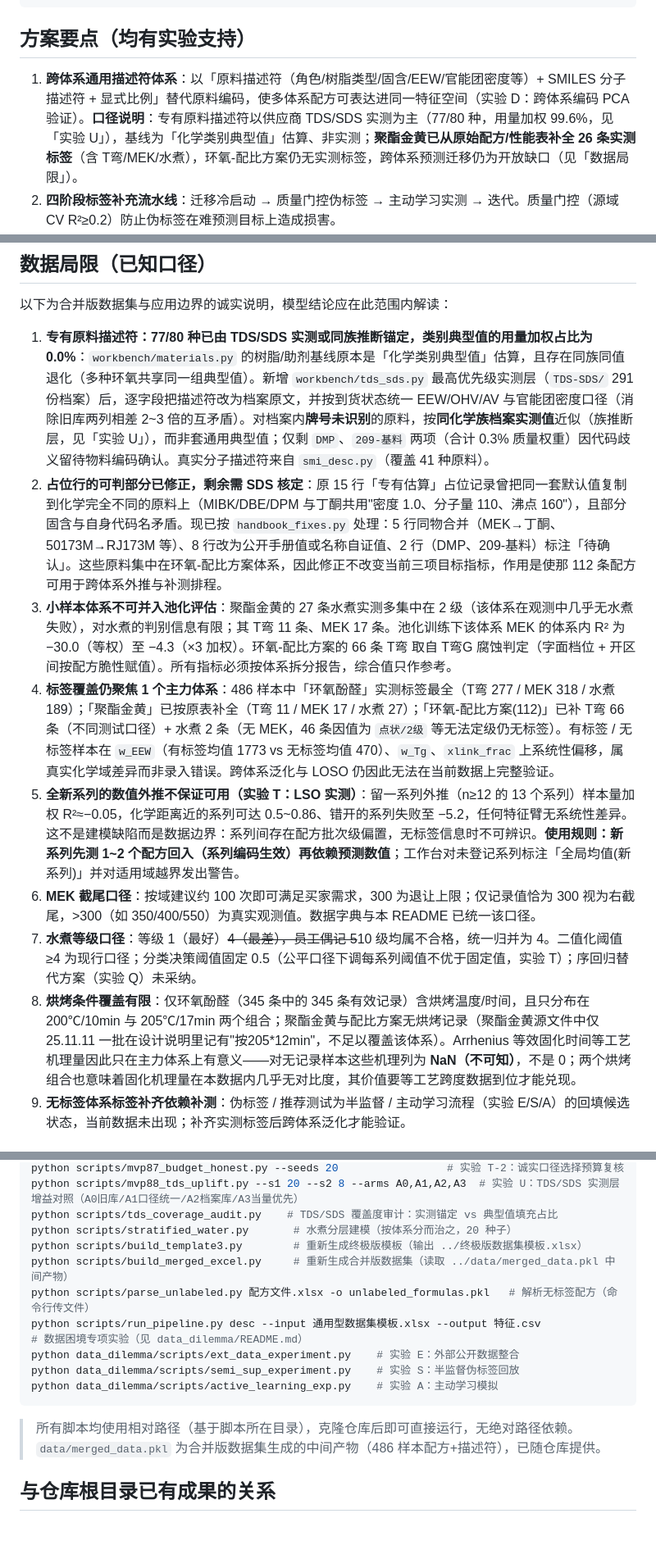
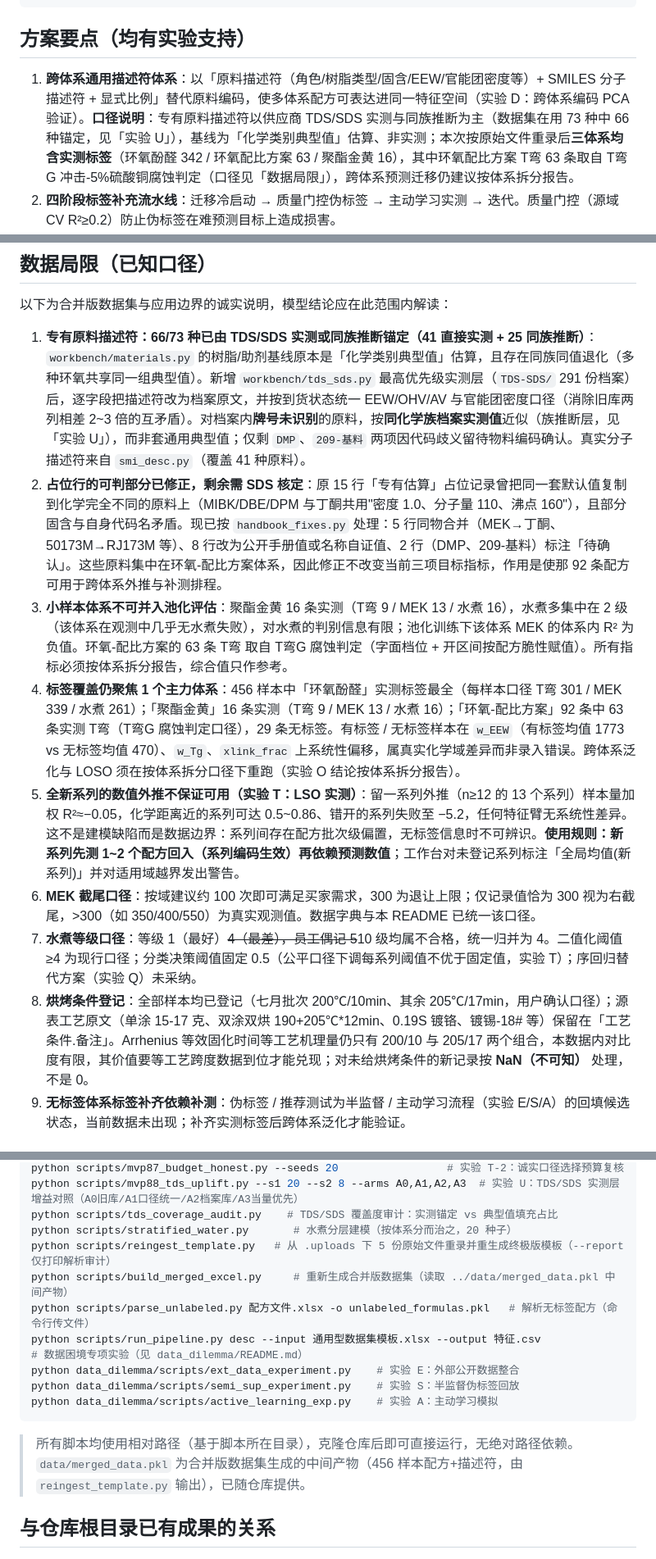
Before and after one commit to Libai-88/3NEW, a Markdown page: generalization/README.md, 3 parts joined by grey strips. Shown at 82% size. Rendered like a GitHub page; blank space fills up the shorter version.

````diff
--- a/generalization/README.md
+++ b/generalization/README.md
@@ -72,7 +73,7 @@
 
 ## 方案要点（均有实验支持）
 
-1. **跨体系通用描述符体系**：以「原料描述符（角色/树脂类型/固含/EEW/官能团密度等）+ SMILES 分子描述符 + 显式比例」替代原料编码，使多体系配方可表达进同一特征空间（实验 D：跨体系编码 PCA 验证）。**口径说明**：专有原料描述符以供应商 TDS/SDS 实测为主（77/80 种，用量加权 99.6%，见「实验 U」），基线为「化学类别典型值」估算、非实测；**聚酯金黄已从原始配方/性能表补全 26 条实测标签**（含 T弯/MEK/水煮），环氧-配比方案仍无实测标签，跨体系预测迁移仍为开放缺口（见「数据局限」）。
+1. **跨体系通用描述符体系**：以「原料描述符（角色/树脂类型/固含/EEW/官能团密度等）+ SMILES 分子描述符 + 显式比例」替代原料编码，使多体系配方可表达进同一特征空间（实验 D：跨体系编码 PCA 验证）。**口径说明**：专有原料描述符以供应商 TDS/SDS 实测与同族推断为主（数据集在用 73 种中 66 种锚定，见「实验 U」），基线为「化学类别典型值」估算、非实测；本次按原始文件重录后**三体系均含实测标签**（环氧酚醛 342 / 环氧配比方案 63 / 聚酯金黄 16），其中环氧配比方案 T弯 63 条取自 T弯G 冲击-5%硫酸铜腐蚀判定（口径见「数据局限」），跨体系预测迁移仍建议按体系拆分报告。
 2. **四阶段标签补充流水线**：迁移冷启动 → 质量门控伪标签 → 主动学习实测 → 迭代。质量门控（源域 CV R²≥0.2）防止伪标签在难预测目标上造成损害。
 3. **诚实评估协议（实验 T 加固）**：按样本 ID 去重（重复测量取均值）、**折叠内 top-N 特征选择**（选择步骤不接触验证折标签）、折叠内 OOF 系列编码、公共噪声掩码（|OOF 残差|≤2×重复测量噪声 std，跨臂同一评估集）、分类阈值不在报告数据上寻优（固定 0.5）、多体系留出验证、缺失工艺按 NaN。
 4. **终极版模板 v3**：以「体系配置」表驱动，新增体系/目标属性无需改结构；数据验证下拉 + 未登记原料自动标红，杜绝手输错别字。
@@ -215,14 +222,14 @@ MEK 擦拭存在右截尾（43/318 样本实测值恰为 300，真实值 ≥300
 
 以下为合并版数据集与应用边界的诚实说明，模型结论应在此范围内解读：
 
-1. **专有原料描述符：77/80 种已由 TDS/SDS 实测或同族推断锚定，类别典型值的用量加权占比为 0.0%**：`workbench/materials.py` 的树脂/助剂基线原本是「化学类别典型值」估算，且存在同族同值退化（多种环氧共享同一组典型值）。新增 `workbench/tds_sds.py` 最高优先级实测层（`TDS-SDS/` 291 份档案）后，逐字段把描述符改为档案原文，并按到货状态统一 EEW/OHV/AV 与官能团密度口径（消除旧库两列相差 2\~3 倍的互矛盾）。对档案内**牌号未识别**的原料，按**同化学族档案实测值**近似（族推断层，见「实验 U」），而非套通用典型值；仅剩 `DMP`、`209-基料` 两项（合计 0.3% 质量权重）因代码歧义留待物料编码确认。真实分子描述符来自 `smi_desc.py`（覆盖 41 种原料）。
-2. **占位行的可判部分已修正，剩余需 SDS 核定**：原 15 行「专有估算」占位记录曾把同一套默认值复制到化学完全不同的原料上（MIBK/DBE/DPM 与丁酮共用"密度 1.0、分子量 110、沸点 160"），且部分固含与自身代码名矛盾。现已按 `handbook_fixes.py` 处理：5 行同物合并（MEK→丁酮、50173M→RJ173M 等）、8 行改为公开手册值或名称自证值、2 行（DMP、209-基料）标注「待确认」。这些原料集中在环氧-配比方案体系，因此修正不改变当前三项目标指标，作用是使那 112 条配方可用于跨体系外推与补测排程。
-3. **小样本体系不可并入池化评估**：聚酯金黄的 27 条水煮实测多集中在 2 级（该体系在观测中几乎无水煮失败），对水煮的判别信息有限；其 T弯 11 条、MEK 17 条。池化训练下该体系 MEK 的体系内 R² 为 −30.0（等权）至 −4.3（×3 加权）。环氧-配比方案的 66 条 T弯 取自 T弯G 腐蚀判定（字面档位 + 开区间按配方脆性赋值）。所有指标必须按体系拆分报告，综合值只作参考。
-4. **标签覆盖仍聚焦 1 个主力体系**：486 样本中「环氧酚醛」实测标签最全（T弯 277 / MEK 318 / 水煮 189）；「聚酯金黄」已按原表补全（T弯 11 / MEK 17 / 水煮 27）；「环氧-配比方案(112)」已补 T弯 66 条（不同测试口径）+ 水煮 2 条（无 MEK，46 条因值为 `点状/2级` 等无法定级仍无标签）。有标签 / 无标签样本在 `w_EEW`（有标签均值 1773 vs 无标签均值 470）、`w_Tg`、`xlink_frac` 上系统性偏移，属真实化学域差异而非录入错误。跨体系泛化与 LOSO 仍因此无法在当前数据上完整验证。
+1. **专有原料描述符：66/73 种已由 TDS/SDS 实测或同族推断锚定（41 直接实测 + 25 同族推断）**：`workbench/materials.py` 的树脂/助剂基线原本是「化学类别典型值」估算，且存在同族同值退化（多种环氧共享同一组典型值）。新增 `workbench/tds_sds.py` 最高优先级实测层（`TDS-SDS/` 291 份档案）后，逐字段把描述符改为档案原文，并按到货状态统一 EEW/OHV/AV 与官能团密度口径（消除旧库两列相差 2\~3 倍的互矛盾）。对档案内**牌号未识别**的原料，按**同化学族档案实测值**近似（族推断层，见「实验 U」），而非套通用典型值；仅剩 `DMP`、`209-基料` 两项因代码歧义留待物料编码确认。真实分子描述符来自 `smi_desc.py`（覆盖 41 种原料）。
+2. **占位行的可判部分已修正，剩余需 SDS 核定**：原 15 行「专有估算」占位记录曾把同一套默认值复制到化学完全不同的原料上（MIBK/DBE/DPM 与丁酮共用"密度 1.0、分子量 110、沸点 160"），且部分固含与自身代码名矛盾。现已按 `handbook_fixes.py` 处理：5 行同物合并（MEK→丁酮、50173M→RJ173M 等）、8 行改为公开手册值或名称自证值、2 行（DMP、209-基料）标注「待确认」。这些原料集中在环氧-配比方案体系，因此修正不改变当前三项目标指标，作用是使那 92 条配方可用于跨体系外推与补测排程。
+3. **小样本体系不可并入池化评估**：聚酯金黄 16 条实测（T弯 9 / MEK 13 / 水煮 16），水煮多集中在 2 级（该体系在观测中几乎无水煮失败），对水煮的判别信息有限；池化训练下该体系 MEK 的体系内 R² 为负值。环氧-配比方案的 63 条 T弯 取自 T弯G 腐蚀判定（字面档位 + 开区间按配方脆性赋值）。所有指标必须按体系拆分报告，综合值只作参考。
+4. **标签覆盖仍聚焦 1 个主力体系**：456 样本中「环氧酚醛」实测标签最全（每样本口径 T弯 301 / MEK 339 / 水煮 261）；「聚酯金黄」16 条实测（T弯 9 / MEK 13 / 水煮 16）；「环氧-配比方案」92 条中 63 条实测 T弯（T弯G 腐蚀判定口径），29 条无标签。有标签 / 无标签样本在 `w_EEW`（有标签均值 1773 vs 无标签均值 470）、`w_Tg`、`xlink_frac` 上系统性偏移，属真实化学域差异而非录入错误。跨体系泛化与 LOSO 须在按体系拆分口径下重跑（实验 O 结论按体系拆分报告）。
 5. **全新系列的数值外推不保证可用（实验 T：LSO 实测）**：留一系列外推（n≥12 的 13 个系列）样本量加权 R²≈−0.05，化学距离近的系列可达 0.5\~0.86、错开的系列失败至 −5.2，任何特征臂无系统性差异。这不是建模缺陷而是数据边界：系列间存在配方批次级偏置，无标签信息时不可辨识。**使用规则：新系列先测 1\~2 个配方回入（系列编码生效）再依赖预测数值**；工作台对未登记系列标注「全局均值(新系列)」并对适用域越界发出警告。
 6. **MEK 截尾口径**：按域建议约 100 次即可满足买家需求，300 为退让上限；仅记录值恰为 300 视为右截尾，>300（如 350/400/550）为真实观测值。数据字典与本 README 已统一该口径。
 7. **水煮等级口径**：等级 1（最好）~~4（最差），员工偶记 5~~10 级均属不合格，统一归并为 4。二值化阈值 ≥4 为现行口径；分类决策阈值固定 0.5（公平口径下调每系列阈值不优于固定值，实验 T）；序回归替代方案（实验 Q）未采纳。
-8. **烘烤条件覆盖有限**：仅环氧酚醛（345 条中的 345 条有效记录）含烘烤温度/时间，且只分布在 200℃/10min 与 205℃/17min 两个组合；聚酯金黄与配比方案无烘烤记录（聚酯金黄源文件中仅 25.11.11 一批在设计说明里记有"按205\*12min"，不足以覆盖该体系）。Arrhenius 等效固化时间等工艺机理量因此只在主力体系上有意义——对无记录样本这些机理列为 **NaN（不可知）**，不是 0；两个烘烤组合也意味着固化机理量在本数据内几乎无对比度，其价值要等工艺跨度数据到位才能兑现。
+8. **烘烤条件登记**：全部样本均已登记（七月批次 200℃/10min、其余 205℃/17min，用户确认口径）；源表工艺原文（单涂 15-17 克、双涂双烘 190+205℃*12min、0.19S 镀铬、镀锡-18# 等）保留在「工艺条件.备注」。Arrhenius 等效固化时间等工艺机理量仍只有 200/10 与 205/17 两个组合，本数据内对比度有限，其价值要等工艺跨度数据到位才能兑现；对未给烘烤条件的新记录按 **NaN（不可知）** 处理，不是 0。
 9. **无标签体系标签补齐依赖补测**：伪标签 / 推荐测试为半监督 / 主动学习流程（实验 E/S/A）的回填候选状态，当前数据未出现；补齐实测标签后跨体系泛化才能验证。
 
 ## 快速开始
@@ -256,7 +263,7 @@ python scripts/mvp87_budget_honest.py --seeds 20                 # 实验 T-2：
 python scripts/mvp88_tds_uplift.py --s1 20 --s2 8 --arms A0,A1,A2,A3  # 实验 U：TDS/SDS 实测层增益对照（A0旧库/A1口径统一/A2档案库/A3当量优先）
 python scripts/tds_coverage_audit.py    # TDS/SDS 覆盖度审计：实测锚定 vs 典型值填充占比
 python scripts/stratified_water.py       # 水煮分层建模（按体系分而治之，20 种子）
-python scripts/build_template3.py        # 重新生成终极版模板（输出 ../终极版数据集模板.xlsx）
+python scripts/reingest_template.py   # 从 .uploads 下 5 份原始文件重录并重生成终极版模板（--report 仅打印解析审计）
 python scripts/build_merged_excel.py     # 重新生成合并版数据集（读取 ../data/merged_data.pkl 中间产物）
 python scripts/parse_unlabeled.py 配方文件.xlsx -o unlabeled_formulas.pkl   # 解析无标签配方（命令行传文件）
 python scripts/run_pipeline.py desc --input 通用型数据集模板.xlsx --output 特征.csv
@@ -266,7 +273,7 @@ python data_dilemma/scripts/semi_sup_experiment.py    # 实验 S：半监督伪
 python data_dilemma/scripts/active_learning_exp.py    # 实验 A：主动学习模拟
 ```
 
-> 所有脚本均使用相对路径（基于脚本所在目录），克隆仓库后即可直接运行，无绝对路径依赖。`data/merged_data.pkl` 为合并版数据集生成的中间产物（486 样本配方+描述符），已随仓库提供。
+> 所有脚本均使用相对路径（基于脚本所在目录），克隆仓库后即可直接运行，无绝对路径依赖。`data/merged_data.pkl` 为合并版数据集生成的中间产物（456 样本配方+描述符，由 `reingest_template.py` 输出），已随仓库提供。
 
 ## 与仓库根目录已有成果的关系
 
````
Also changed, not shown: other parts of generalization/README.md (+21 -14 lines).
